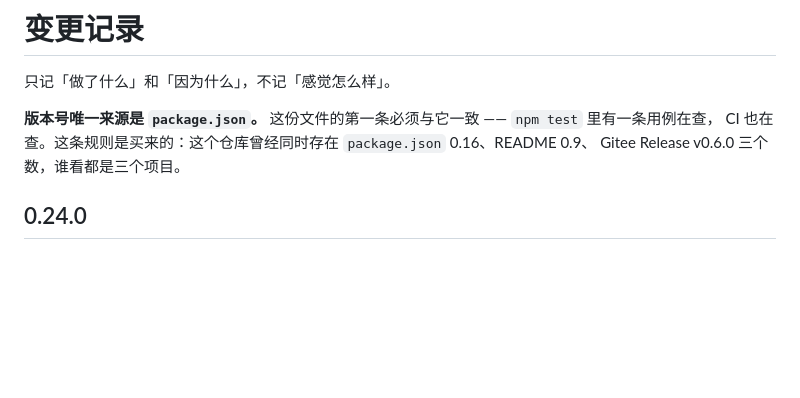
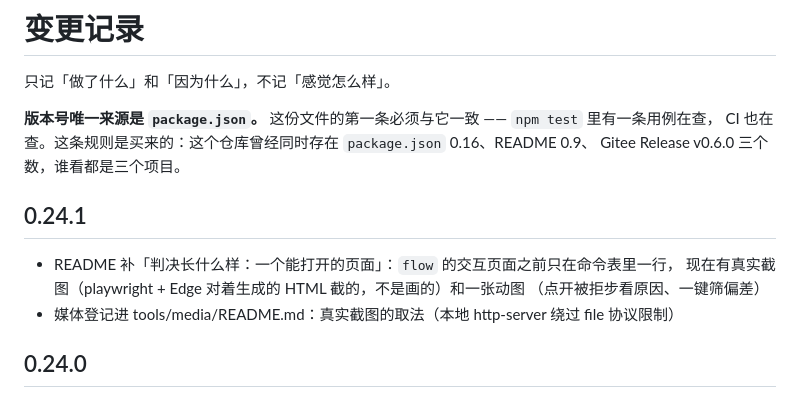
Before and after one commit to liuzheng6621/agent-web, a Markdown page: CHANGELOG.md, the part around the change. Drawn GitHub-style; blank space fills up the shorter version.

```diff
--- a/CHANGELOG.md
+++ b/CHANGELOG.md
@@ -5,6 +5,14 @@
 **版本号唯一来源是 `package.json`。** 这份文件的第一条必须与它一致 —— `npm test` 里有一条用例在查，
 CI 也在查。这条规则是买来的：这个仓库曾经同时存在 `package.json` 0.16、README 0.9、
 Gitee Release v0.6.0 三个数，谁看都是三个项目。
+
+## 0.24.1
+
+- README 补「判决长什么样：一个能打开的页面」：`flow` 的交互页面之前只在命令表里一行，
+  现在有真实截图（playwright + Edge 对着生成的 HTML 截的，不是画的）和一张动图
+  （点开被拒步看原因、一键筛偏差）
+- 媒体登记进 tools/media/README.md：真实截图的取法（本地 http-server 绕过 file 协议限制）
+
 
 ## 0.24.0
 
```
Also changed, not shown: README.md (+26 -1 lines), tools/media/README.md (+1 -0 lines), docs/media/flow.gif (added), docs/media/flow.png (added), 1 other file.
